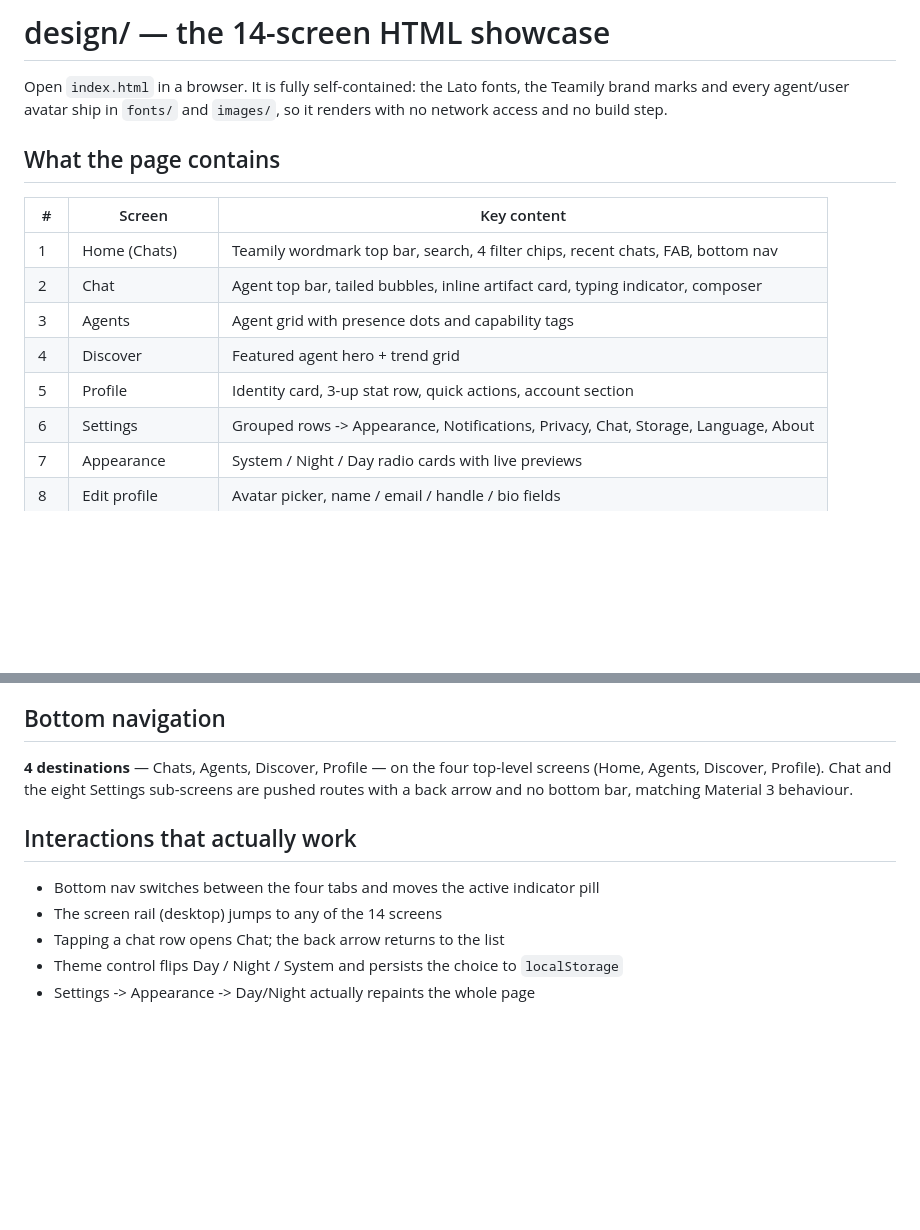
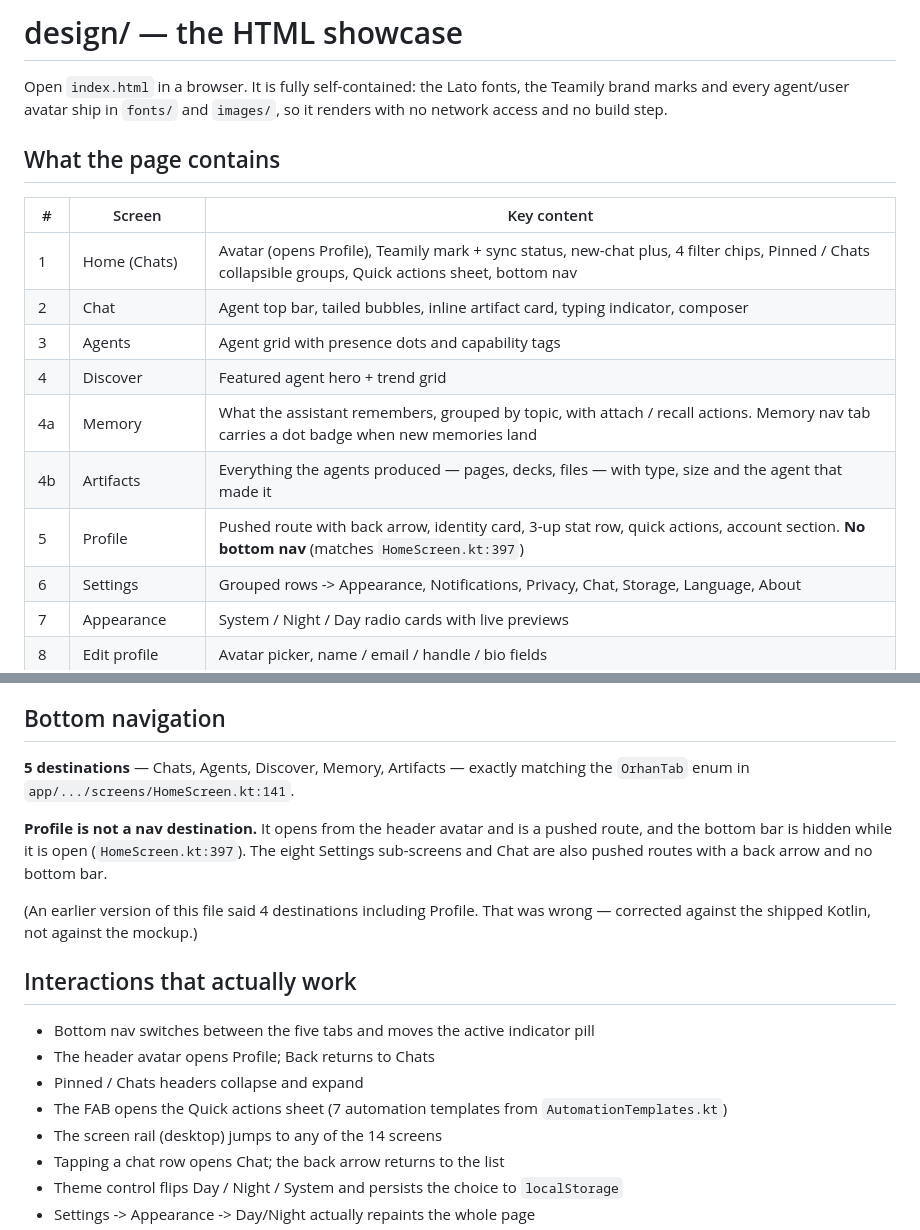
Before and after one commit to KRFbrothers/orhan-android, a Markdown page: design/README.md, 2 parts joined by grey strips. Rendered like a GitHub page; blank space fills up the shorter version.

Commit message:
docs: correct design/README nav section (4 tabs -> 5)
The README still described 4 bottom-nav destinations including Profile.
The shipped OrhanTab enum (HomeScreen.kt:141) has 5 - Chats, Agents,
Discover, Memory, Artifacts - and Profile is a pushed route reached from
the header avatar, with the bottom bar hidden while it is open
(HomeScreen.kt:397).

Also documents the two new screens (04a Memory, 04b Artifacts), the
Pinned/Chats collapsible groups and the Quick actions sheet.

```diff
--- a/design/README.md
+++ b/design/README.md
@@ -1,4 +1,4 @@
-# design/ — the 14-screen HTML showcase
+# design/ — the HTML showcase
 
 Open `index.html` in a browser. It is fully self-contained: the Lato fonts, the Teamily brand marks and
 every agent/user avatar ship in `fonts/` and `images/`, so it renders with no network access and no build
@@ -8,11 +8,13 @@ step.
 
 | # | Screen | Key content |
 |---|---|---|
-| 1 | Home (Chats) | Teamily wordmark top bar, search, 4 filter chips, recent chats, FAB, bottom nav |
+| 1 | Home (Chats) | Avatar (opens Profile), Teamily mark + sync status, new-chat plus, 4 filter chips, Pinned / Chats collapsible groups, Quick actions sheet, bottom nav |
 | 2 | Chat | Agent top bar, tailed bubbles, inline artifact card, typing indicator, composer |
 | 3 | Agents | Agent grid with presence dots and capability tags |
 | 4 | Discover | Featured agent hero + trend grid |
-| 5 | Profile | Identity card, 3-up stat row, quick actions, account section |
+| 4a | Memory | What the assistant remembers, grouped by topic, with attach / recall actions. Memory nav tab carries a dot badge when new memories land |
+| 4b | Artifacts | Everything the agents produced — pages, decks, files — with type, size and the agent that made it |
+| 5 | Profile | Pushed route with back arrow, identity card, 3-up stat row, quick actions, account section. **No bottom nav** (matches `HomeScreen.kt:397`) |
 | 6 | Settings | Grouped rows -> Appearance, Notifications, Privacy, Chat, Storage, Language, About |
 | 7 | Appearance | System / Night / Day radio cards with live previews |
 | 8 | Edit profile | Avatar picker, name / email / handle / bio fields |
@@ -28,13 +30,22 @@ System / Day / Night control, so each screen is visible in both themes.
 
 ## Bottom navigation
 
-**4 destinations** — Chats, Agents, Discover, Profile — on the four top-level screens (Home, Agents,
-Discover, Profile). Chat and the eight Settings sub-screens are pushed routes with a back arrow and no
-bottom bar, matching Material 3 behaviour.
+**5 destinations** — Chats, Agents, Discover, Memory, Artifacts — exactly matching the `OrhanTab` enum in
+`app/.../screens/HomeScreen.kt:141`.
+
+**Profile is not a nav destination.** It opens from the header avatar and is a pushed route, and the
+bottom bar is hidden while it is open (`HomeScreen.kt:397`). The eight Settings sub-screens and Chat are
+also pushed routes with a back arrow and no bottom bar.
+
+(An earlier version of this file said 4 destinations including Profile. That was wrong — corrected
+against the shipped Kotlin, not against the mockup.)
 
 ## Interactions that actually work
 
-- Bottom nav switches between the four tabs and moves the active indicator pill
+- Bottom nav switches between the five tabs and moves the active indicator pill
+- The header avatar opens Profile; Back returns to Chats
+- Pinned / Chats headers collapse and expand
+- The FAB opens the Quick actions sheet (7 automation templates from `AutomationTemplates.kt`)
 - The screen rail (desktop) jumps to any of the 14 screens
 - Tapping a chat row opens Chat; the back arrow returns to the list
 - Theme control flips Day / Night / System and persists the choice to `localStorage`
```
